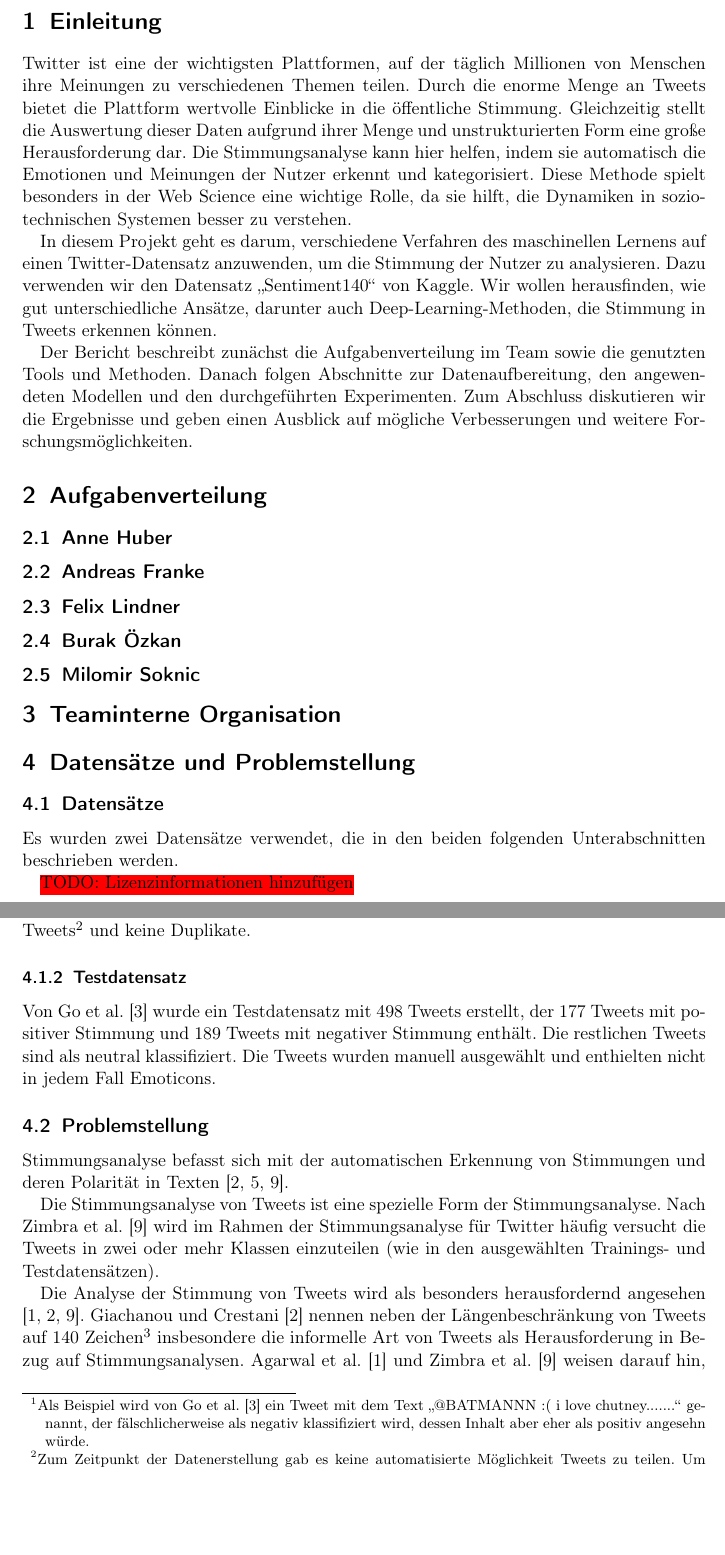
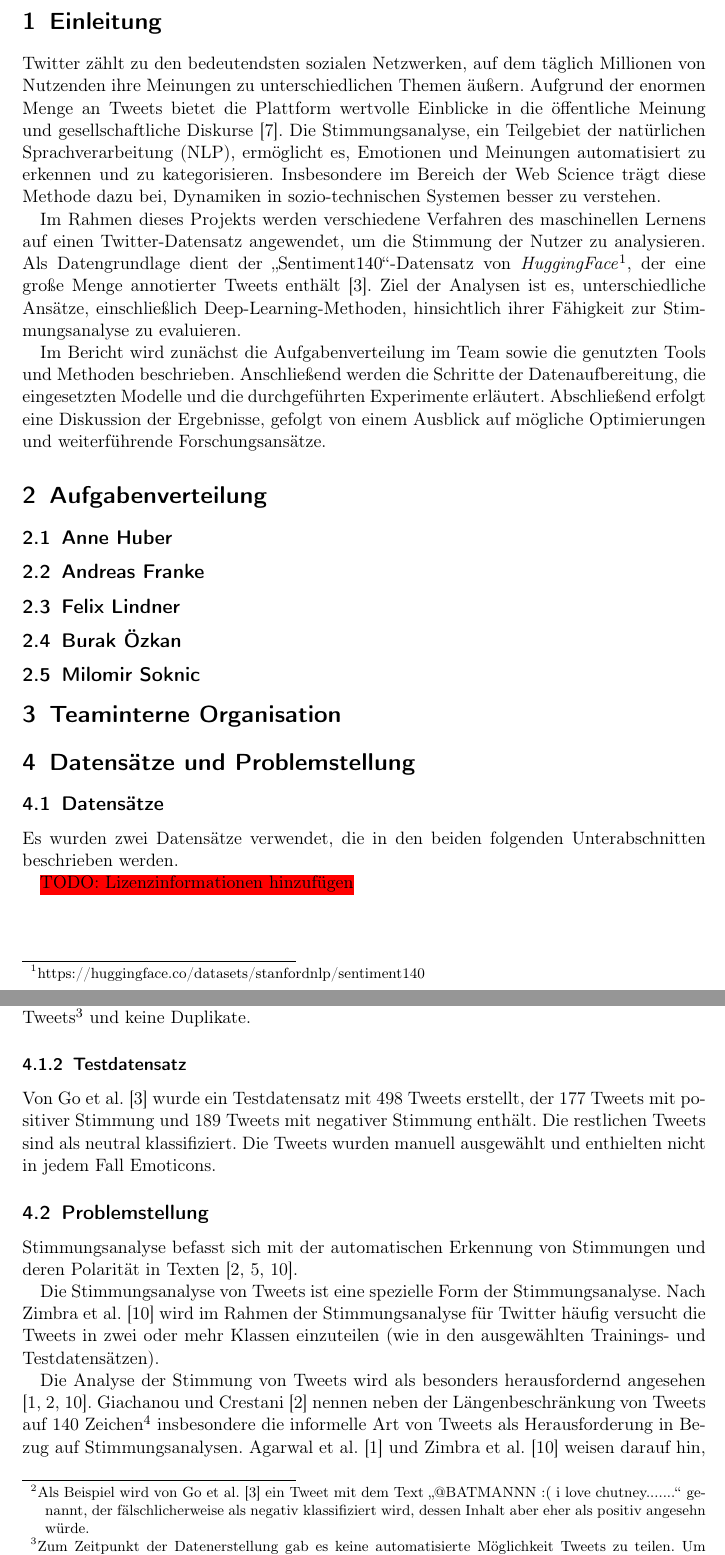
Before and after one commit to felLind/propra_webscience_ws24, a LaTeX document (Abschlussbericht/abschlussbericht-stimmungsanalyse-mit-twitter.tex): two parts of pages 2 and 3 of 9, joined at a grey line, cut so that both start at the same text, the shorter picture padded with empty space. Compiled offline with pdfLaTeX.

Commit message:
docs: update introduction chapter

```diff
--- a/Abschlussbericht/abschlussbericht-stimmungsanalyse-mit-twitter.tex
+++ b/Abschlussbericht/abschlussbericht-stimmungsanalyse-mit-twitter.tex
@@ -36,11 +36,18 @@
 % ===================== Beginning of the actual text section =====================
 \newpage
 \section{Einleitung}
-Twitter ist eine der wichtigsten Plattformen, auf der täglich Millionen von Menschen ihre Meinungen zu verschiedenen Themen teilen. Durch die enorme Menge an Tweets bietet die Plattform wertvolle Einblicke in die öffentliche Stimmung. Gleichzeitig stellt die Auswertung dieser Daten aufgrund ihrer Menge und unstrukturierten Form eine große Herausforderung dar. Die Stimmungsanalyse kann hier helfen, indem sie automatisch die Emotionen und Meinungen der Nutzer erkennt und kategorisiert. Diese Methode spielt besonders in der Web Science eine wichtige Rolle, da sie hilft, die Dynamiken in sozio-technischen Systemen besser zu verstehen.
+Twitter zählt zu den bedeutendsten sozialen Netzwerken, auf dem täglich Millionen von Nutzenden ihre Meinungen zu unterschiedlichen Themen äußern.
+Aufgrund der enormen Menge an Tweets bietet die Plattform wertvolle Einblicke in die öffentliche Meinung und gesellschaftliche Diskurse \cite{pak2010twitter}.
+Die Stimmungsanalyse, ein Teilgebiet der natürlichen Sprachverarbeitung (NLP), ermöglicht es, Emotionen und Meinungen automatisiert zu erkennen und zu kategorisieren.
+Insbesondere im Bereich der Web Science trägt diese Methode dazu bei, Dynamiken in sozio-technischen Systemen besser zu verstehen.
 
-In diesem Projekt geht es darum, verschiedene Verfahren des maschinellen Lernens auf einen Twitter-Datensatz anzuwenden, um die Stimmung der Nutzer zu analysieren. Dazu verwenden wir den Datensatz \glqq Sentiment140\grqq{} von Kaggle. Wir wollen herausfinden, wie gut unterschiedliche Ansätze, darunter auch Deep-Learning-Methoden, die Stimmung in Tweets erkennen können.
+Im Rahmen dieses Projekts werden verschiedene Verfahren des maschinellen Lernens auf einen Twitter-Datensatz angewendet, um die Stimmung der Nutzer zu analysieren.
+Als Datengrundlage dient der \glqq Sentiment140\grqq{}-Datensatz von \textit{HuggingFace}\footnote{https://huggingface.co/datasets/stanfordnlp/sentiment140}, der eine große Menge annotierter Tweets enthält \cite{go2009twitter}.
+Ziel der Analysen ist es, unterschiedliche Ansätze, einschließlich Deep-Learning-Methoden, hinsichtlich ihrer Fähigkeit zur Stimmungsanalyse zu evaluieren.
 
-Der Bericht beschreibt zunächst die Aufgabenverteilung im Team sowie die genutzten Tools und Methoden. Danach folgen Abschnitte zur Datenaufbereitung, den angewendeten Modellen und den durchgeführten Experimenten. Zum Abschluss diskutieren wir die Ergebnisse und geben einen Ausblick auf mögliche Verbesserungen und weitere Forschungsmöglichkeiten.
+Im Bericht wird zunächst die Aufgabenverteilung im Team sowie die genutzten Tools und Methoden beschrieben.
+Anschließend werden die Schritte der Datenaufbereitung, die eingesetzten Modelle und die durchgeführten Experimente erläutert.
+Abschließend erfolgt eine Diskussion der Ergebnisse, gefolgt von einem Ausblick auf mögliche Optimierungen und weiterführende Forschungsansätze.
 
 \section{Aufgabenverteilung}
 % Ein Abschnitt pro Teammitglied
```
Also changed, not shown: Abschlussbericht/references.bib (+10 -0 lines), Abschlussbericht/abschlussbericht-stimmungsanalyse-mit-twitter.tex (2 more changed lines).
